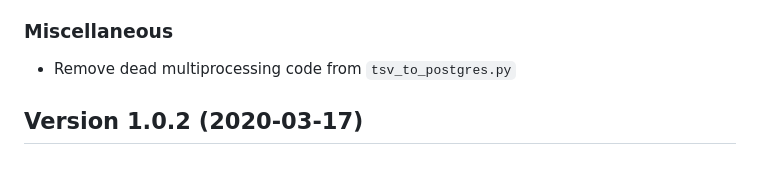
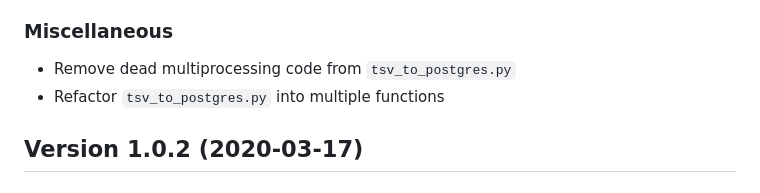
Before and after one commit to c3g/mhcut-browser, a Markdown page: CHANGELOG.md, the part around the change. Rendered like a GitHub page.

Commit message:
docs: update changelog

```diff
--- a/CHANGELOG.md
+++ b/CHANGELOG.md
@@ -16,6 +16,7 @@
 ### Miscellaneous
 
   * Remove dead multiprocessing code from `tsv_to_postgres.py`
+  * Refactor `tsv_to_postgres.py` into multiple functions
 
 
 
```
